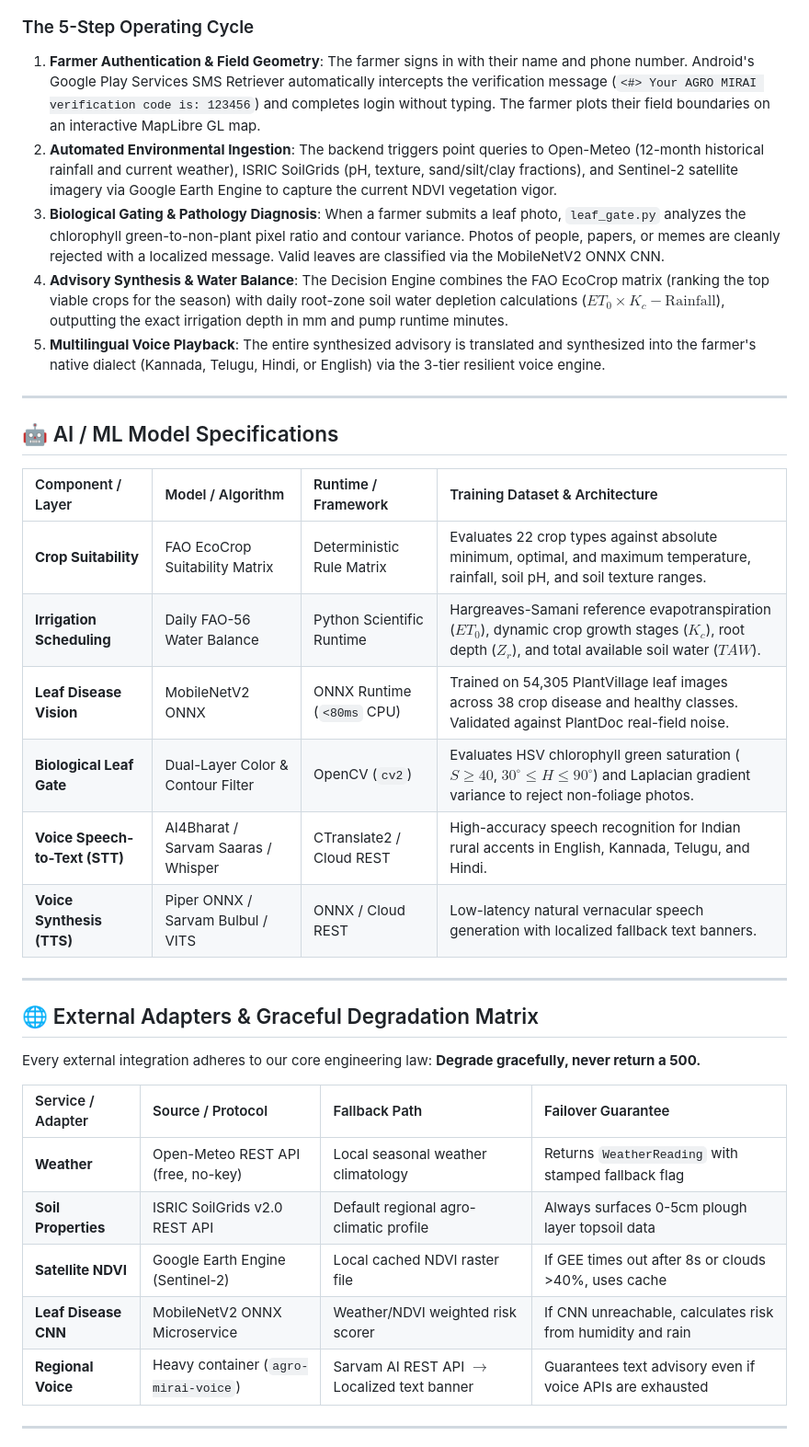
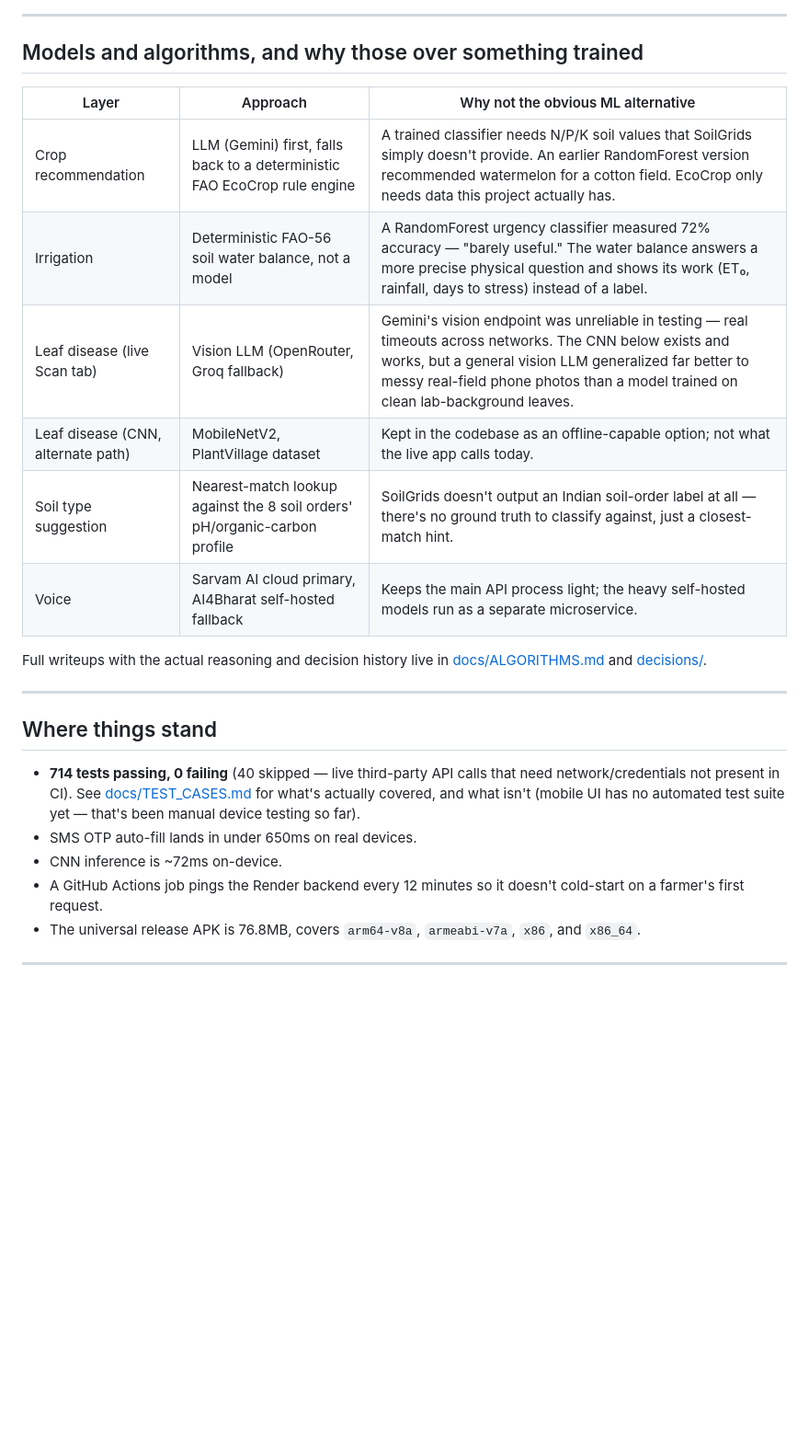
Before and after one commit to riteshbonthalakoti/agro-mirai, a Markdown page: README.md, the part around one of its changes. Shown at 92% size. GitHub-like rendering; blank space fills up the shorter version.

````diff
--- a/README.md
+++ b/README.md
@@ -176,40 +182,30 @@ flowchart TD
     style Mobile_App fill:#e1f5fe,stroke:#0288d1,stroke-width:2px
 ```
 
-### The 5-Step Operating Cycle
+---
 
-1. **Farmer Authentication & Field Geometry**: The farmer signs in with their name and phone number. Android's Google Play Services SMS Retriever automatically intercepts the verification message (`<#> Your AGRO MIRAI verification code is: 123456`) and completes login without typing. The farmer plots their field boundaries on an interactive MapLibre GL map.
-2. **Automated Environmental Ingestion**: The backend triggers point queries to Open-Meteo (12-month historical rainfall and current weather), ISRIC SoilGrids (pH, texture, sand/silt/clay fractions), and Sentinel-2 satellite imagery via Google Earth Engine to capture the current NDVI vegetation vigor.
-3. **Biological Gating & Pathology Diagnosis**: When a farmer submits a leaf photo, `leaf_gate.py` analyzes the chlorophyll green-to-non-plant pixel ratio and contour variance. Photos of people, papers, or memes are cleanly rejected with a localized message. Valid leaves are classified via the MobileNetV2 ONNX CNN.
-4. **Advisory Synthesis & Water Balance**: The Decision Engine combines the FAO EcoCrop matrix (ranking the top viable crops for the season) with daily root-zone soil water depletion calculations ($ET_0 \times K_c - \text{Rainfall}$), outputting the exact irrigation depth in mm and pump runtime minutes.
-5. **Multilingual Voice Playback**: The entire synthesized advisory is translated and synthesized into the farmer's native dialect (Kannada, Telugu, Hindi, or English) via the 3-tier resilient voice engine.
+## Models and algorithms, and why those over something trained
+
+| Layer | Approach | Why not the obvious ML alternative |
+|---|---|---|
+| Crop recommendation | LLM (Gemini) first, falls back to a deterministic FAO EcoCrop rule engine | A trained classifier needs N/P/K soil values that SoilGrids simply doesn't provide. An earlier RandomForest version recommended watermelon for a cotton field. EcoCrop only needs data this project actually has. |
+| Irrigation | Deterministic FAO-56 soil water balance, not a model | A RandomForest urgency classifier measured 72% accuracy — "barely useful." The water balance answers a more precise physical question and shows its work (ET₀, rainfall, days to stress) instead of a label. |
+| Leaf disease (live Scan tab) | Vision LLM (OpenRouter, Groq fallback) | Gemini's vision endpoint was unreliable in testing — real timeouts across networks. The CNN below exists and works, but a general vision LLM generalized far better to messy real-field phone photos than a model trained on clean lab-background leaves. |
+| Leaf disease (CNN, alternate path) | MobileNetV2, PlantVillage dataset | Kept in the codebase as an offline-capable option; not what the live app calls today. |
+| Soil type suggestion | Nearest-match lookup against the 8 soil orders' pH/organic-carbon profile | SoilGrids doesn't output an Indian soil-order label at all — there's no ground truth to classify against, just a closest-match hint. |
+| Voice | Sarvam AI cloud primary, AI4Bharat self-hosted fallback | Keeps the main API process light; the heavy self-hosted models run as a separate microservice. |
+
+Full writeups with the actual reasoning and decision history live in [docs/ALGORITHMS.md](docs/ALGORITHMS.md) and [decisions/](decisions/).
 
 ---
 
-## 🤖 AI / ML Model Specifications
+## Where things stand
 
-| Component / Layer | Model / Algorithm | Runtime / Framework | Training Dataset & Architecture |
-|:---|:---|:---|:---|
-| **Crop Suitability** | FAO EcoCrop Suitability Matrix | Deterministic Rule Matrix | Evaluates 22 crop types against absolute minimum, optimal, and maximum temperature, rainfall, soil pH, and soil texture ranges. |
-| **Irrigation Scheduling** | Daily FAO-56 Water Balance | Python Scientific Runtime | Hargreaves-Samani reference evapotranspiration ($ET_0$), dynamic crop growth stages ($K_c$), root depth ($Z_r$), and total available soil water ($TAW$). |
-| **Leaf Disease Vision** | MobileNetV2 ONNX | ONNX Runtime (`<80ms` CPU) | Trained on 54,305 PlantVillage leaf images across 38 crop disease and healthy classes. Validated against PlantDoc real-field noise. |
-| **Biological Leaf Gate** | Dual-Layer Color & Contour Filter | OpenCV (`cv2`) | Evaluates HSV chlorophyll green saturation ($S \ge 40$, $30^\circ \le H \le 90^\circ$) and Laplacian gradient variance to reject non-foliage photos. |
-| **Voice Speech-to-Text (STT)** | AI4Bharat / Sarvam Saaras / Whisper | CTranslate2 / Cloud REST | High-accuracy speech recognition for Indian rural accents in English, Kannada, Telugu, and Hindi. |
-| **Voice Synthesis (TTS)** | Piper ONNX / Sarvam Bulbul / VITS | ONNX / Cloud REST | Low-latency natural vernacular speech generation with localized fallback text banners. |
+- **714 tests passing, 0 failing** (40 skipped — live third-party API calls that need network/credentials not present in CI). See [docs/TEST_CASES.md](docs/TEST_CASES.md) for what's actually covered, and what isn't (mobile UI has no automated test suite yet — that's been manual device testing so far).
+- SMS OTP auto-fill lands in under 650ms on real devices.
+- CNN inference is ~72ms on-device.
+- A GitHub Actions job pings the Render backend every 12 minutes so it doesn't cold-start on a farmer's first request.
+- The universal release APK is 76.8MB, covers `arm64-v8a`, `armeabi-v7a`, `x86`, and `x86_64`.
 
 ---
 
-## 🌐 External Adapters & Graceful Degradation Matrix
-
-Every external integration adheres to our core engineering law: **Degrade gracefully, never return a 500.**
-
-| Service / Adapter | Source / Protocol | Fallback Path | Failover Guarantee |
-|:---|:---|:---|:---|
-| **Weather** | Open-Meteo REST API (free, no-key) | Local seasonal weather climatology | Returns `WeatherReading` with stamped fallback flag |
-| **Soil Properties** | ISRIC SoilGrids v2.0 REST API | Default regional agro-climatic profile | Always surfaces 0-5cm plough layer topsoil data |
-| **Satellite NDVI** | Google Earth Engine (Sentinel-2) | Local cached NDVI raster file | If GEE times out after 8s or clouds >40%, uses cache |
-| **Leaf Disease CNN** | MobileNetV2 ONNX Microservice | Weather/NDVI weighted risk scorer | If CNN unreachable, calculates risk from humidity and rain |
-| **Regional Voice** | Heavy container (`agro-mirai-voice`) | Sarvam AI REST API $\to$ Localized text banner | Guarantees text advisory even if voice APIs are exhausted |
-
----
-
````
Also changed, not shown: other parts of README.md (+129 -184 lines).
